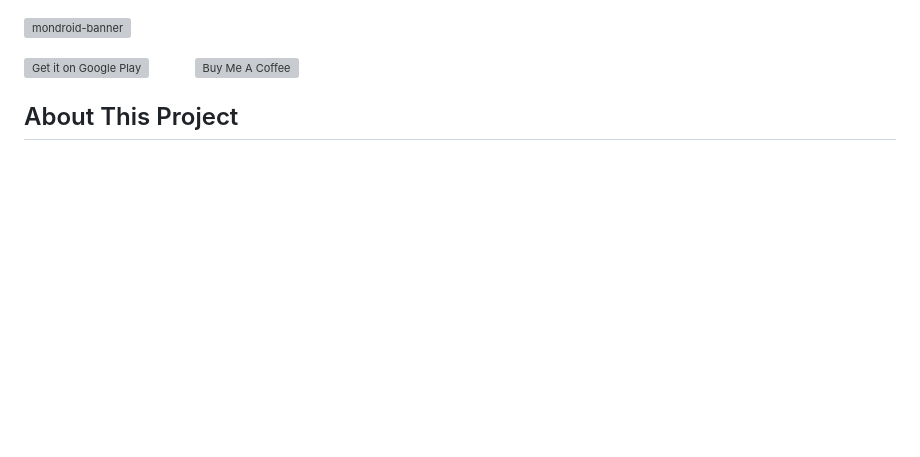
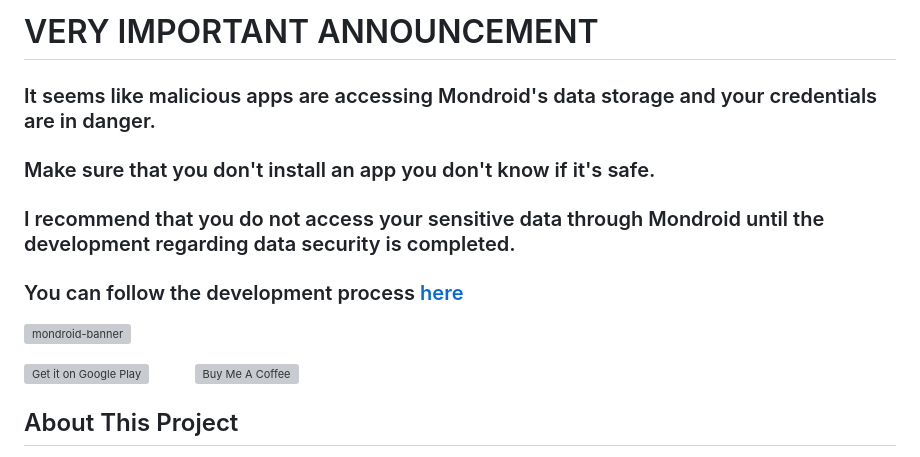
Before and after one commit to vedfi/mondroid, a Markdown page: README.md, the part around the change. GitHub-like rendering; blank space fills up the shorter version; grey boxes are pictures that could not be loaded.

```diff
--- a/README.md
+++ b/README.md
@@ -1,3 +1,9 @@
+# VERY IMPORTANT ANNOUNCEMENT
+### It seems like malicious apps are accessing Mondroid's data storage and your credentials are in danger.
+### Make sure that you don't install an app you don't know if it's safe.
+### I recommend that you do not access your sensitive data through Mondroid until the development regarding data security is completed.
+### You can follow the development process [here](/../../issues/27)
+
 [<img alt="mondroid-banner" src="https://user-images.githubusercontent.com/29797832/160253110-e3dcf46d-7c7e-4795-901a-c998f39d4cdd.jpg"/>]("https://user-images.githubusercontent.com/29797832/160253110-e3dcf46d-7c7e-4795-901a-c998f39d4cdd.jpg")
 
 <a href='https://play.google.com/store/apps/details?id=com.vedfi.mondroid&pcampaignid=pcampaignidMKT-Other-global-all-co-prtnr-py-PartBadge-Mar2515-1'><img alt="Get it on Google Play" height="75" src="https://upload.wikimedia.org/wikipedia/commons/thumb/7/78/Google_Play_Store_badge_EN.svg/360px-Google_Play_Store_badge_EN.svg.png?20220907104002" width="250"/></a> &emsp; &emsp; <a href="https://www.buymeacoffee.com/vedfi" target="_blank"><img alt="Buy Me A Coffee" height="75" src="https://cdn.buymeacoffee.com/buttons/v2/default-yellow.png" width="250"/></a>
```
